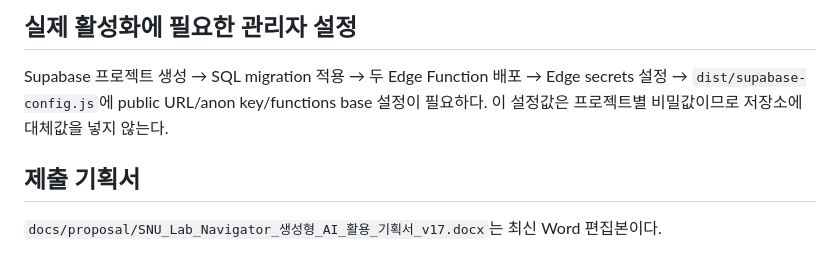
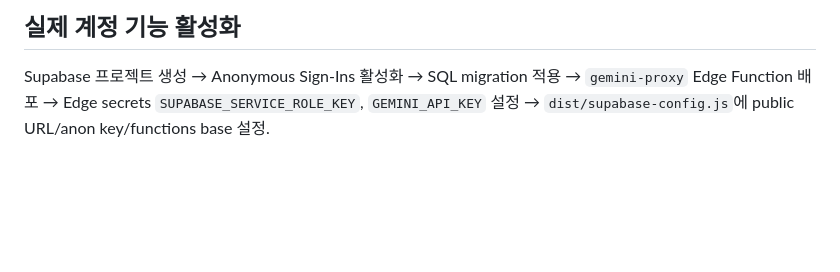
Before and after one commit to leehojun0303/snu-lab-navigator, a Markdown page: docs/handoff/PROJECT_HANDOFF_COMPLETE.md, the part around one of its changes. Drawn GitHub-style; blank space fills up the shorter version.

```diff
--- a/docs/handoff/PROJECT_HANDOFF_COMPLETE.md
+++ b/docs/handoff/PROJECT_HANDOFF_COMPLETE.md
@@ -45,6 +55,3 @@ GitHub Pages에는 service-role key 또는 암호화 secret을 저장하지 않
 
-## 실제 활성화에 필요한 관리자 설정
-Supabase 프로젝트 생성 → SQL migration 적용 → 두 Edge Function 배포 → Edge secrets 설정 → `dist/supabase-config.js`에 public URL/anon key/functions base 설정이 필요하다. 이 설정값은 프로젝트별 비밀값이므로 저장소에 대체값을 넣지 않는다.
-
-## 제출 기획서
-`docs/proposal/SNU_Lab_Navigator_생성형_AI_활용_기획서_v17.docx`는 최신 Word 편집본이다.
+## 실제 계정 기능 활성화
+Supabase 프로젝트 생성 → Anonymous Sign-Ins 활성화 → SQL migration 적용 → `gemini-proxy` Edge Function 배포 → Edge secrets `SUPABASE_SERVICE_ROLE_KEY`, `GEMINI_API_KEY` 설정 → `dist/supabase-config.js`에 public URL/anon key/functions base 설정.
```
Also changed, not shown: other parts of docs/handoff/PROJECT_HANDOFF_COMPLETE.md (+23 -13 lines).
